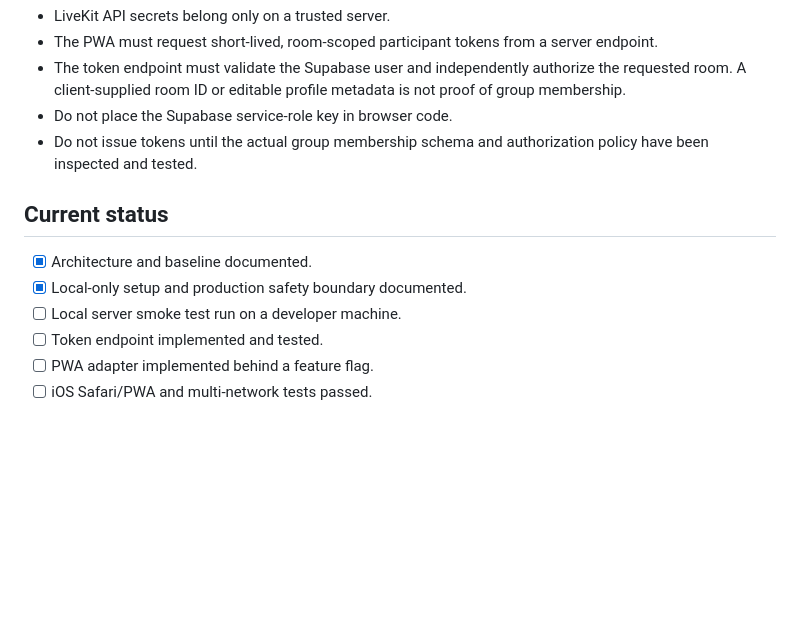
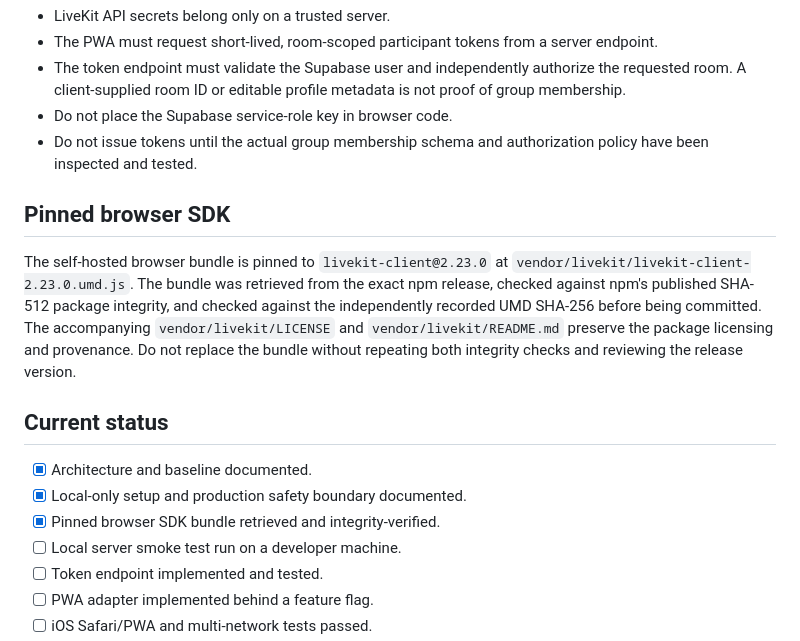
Before and after one commit to kalaghkocholo/Farnaz, a Markdown page: infra/livekit/README.md, the part around the change. GitHub-like rendering; blank space fills up the shorter version.

Commit message:
Document verified pinned LiveKit browser SDK

```diff
--- a/infra/livekit/README.md
+++ b/infra/livekit/README.md
@@ -41,10 +41,15 @@ The exact ports depend on the final LiveKit configuration. Use the official [por
 - Do not place the Supabase service-role key in browser code.
 - Do not issue tokens until the actual group membership schema and authorization policy have been inspected and tested.
 
+## Pinned browser SDK
+
+The self-hosted browser bundle is pinned to `livekit-client@2.23.0` at `vendor/livekit/livekit-client-2.23.0.umd.js`. The bundle was retrieved from the exact npm release, checked against npm's published SHA-512 package integrity, and checked against the independently recorded UMD SHA-256 before being committed. The accompanying `vendor/livekit/LICENSE` and `vendor/livekit/README.md` preserve the package licensing and provenance. Do not replace the bundle without repeating both integrity checks and reviewing the release version.
+
 ## Current status
 
 - [x] Architecture and baseline documented.
 - [x] Local-only setup and production safety boundary documented.
+- [x] Pinned browser SDK bundle retrieved and integrity-verified.
 - [ ] Local server smoke test run on a developer machine.
 - [ ] Token endpoint implemented and tested.
 - [ ] PWA adapter implemented behind a feature flag.
```
